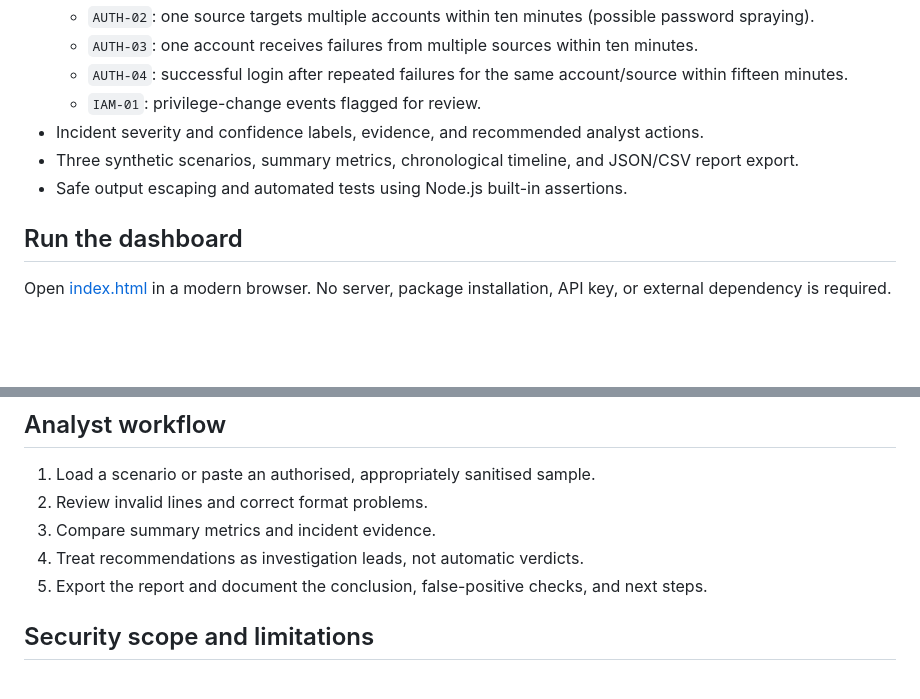
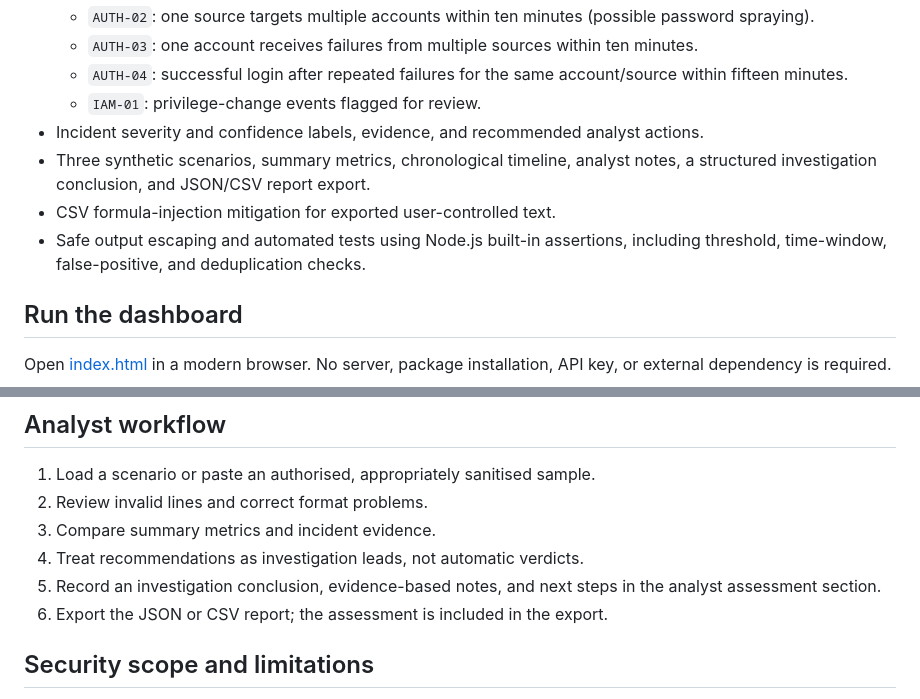
Before and after one commit to maitsetumelo9/tumelo-maitse-Portfolio, a Markdown page: projects/log-analysis-dashboard/README.md, 2 parts joined by grey strips. Drawn GitHub-style; blank space fills up the shorter version.

Commit message:
Document analyst assessment and regression coverage

```diff
--- a/projects/log-analysis-dashboard/README.md
+++ b/projects/log-analysis-dashboard/README.md
@@ -11,8 +11,9 @@ An offline defensive-security learning tool that parses synthetic authentication
   - `AUTH-04`: successful login after repeated failures for the same account/source within fifteen minutes.
   - `IAM-01`: privilege-change events flagged for review.
 - Incident severity and confidence labels, evidence, and recommended analyst actions.
-- Three synthetic scenarios, summary metrics, chronological timeline, and JSON/CSV report export.
-- Safe output escaping and automated tests using Node.js built-in assertions.
+- Three synthetic scenarios, summary metrics, chronological timeline, analyst notes, a structured investigation conclusion, and JSON/CSV report export.
+- CSV formula-injection mitigation for exported user-controlled text.
+- Safe output escaping and automated tests using Node.js built-in assertions, including threshold, time-window, false-positive, and deduplication checks.
 
 ## Run the dashboard
 Open [index.html](index.html) in a modern browser. No server, package installation, API key, or external dependency is required.
@@ -42,7 +43,8 @@ Supported event types: `failed_login`, `successful_login`, `password_reset`, `ac
 2. Review invalid lines and correct format problems.
 3. Compare summary metrics and incident evidence.
 4. Treat recommendations as investigation leads, not automatic verdicts.
-5. Export the report and document the conclusion, false-positive checks, and next steps.
+5. Record an investigation conclusion, evidence-based notes, and next steps in the analyst assessment section.
+6. Export the JSON or CSV report; the assessment is included in the export.
 
 ## Security scope and limitations
 All bundled examples use synthetic events and documentation IP addresses. Detection rules are heuristics, not proof of compromise; they can produce false positives and miss activity. Time windows are simple timestamp comparisons over the supplied dataset, not streaming correlation. The tool has no authentication, server-side storage, alert delivery, IP reputation, enrichment, or production SIEM integration. Reports may contain usernames and IPs supplied by the user; do not paste secrets or sensitive personal data.
```
